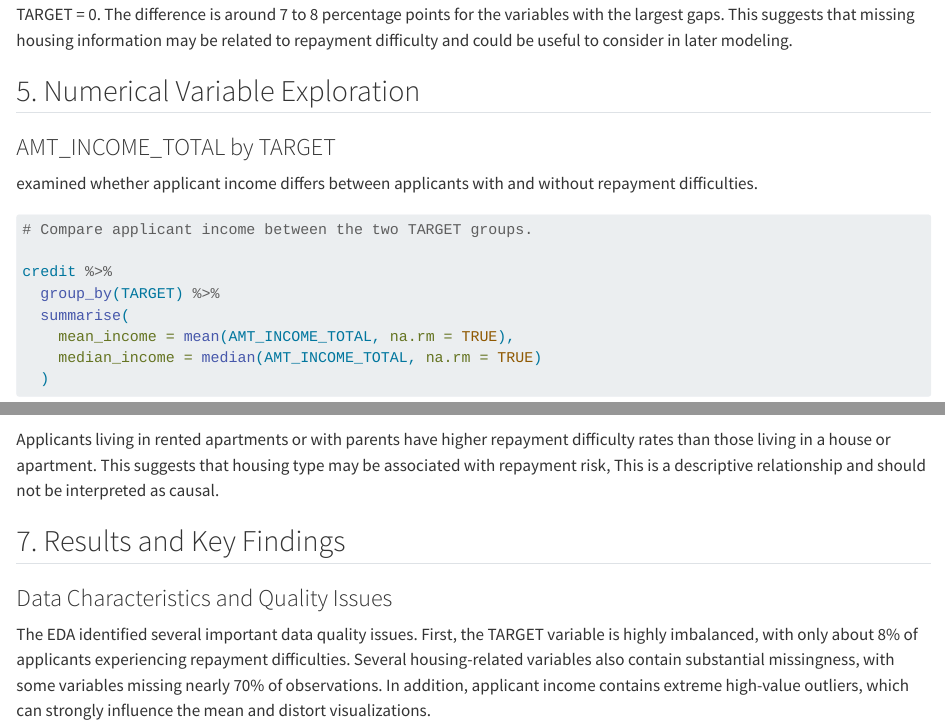
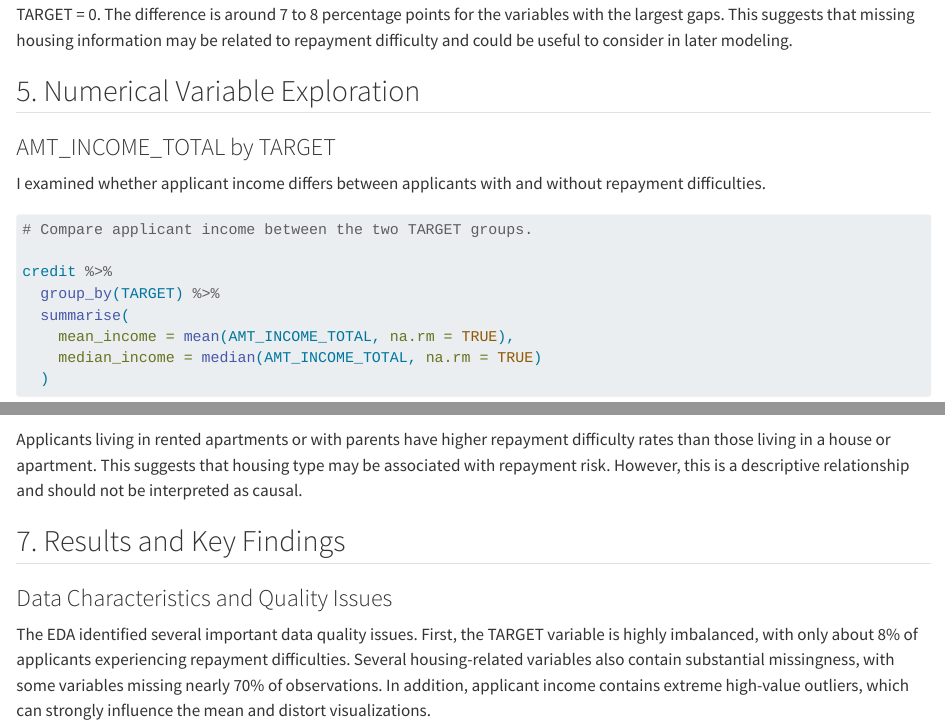
Before and after one commit to UUweiwang/home-credit-project, a Quarto document (Home_Credit_Default_Risk_EDA_Portfolio.qmd): the page in a window 1100 px wide, from 3310 px down, and a second part further down, joined at a grey line. Rendered offline with R 4.5, knitr and Pandoc in place of Quarto, with nearby package versions; some code elsewhere in the file could not run offline; long lines of code are wrapped.

Commit message:
Refine language in EDA report for clarity
Clarified language in the analysis of applicant income and housing type's association with repayment risk.

````diff
--- a/Home_Credit_Default_Risk_EDA_Portfolio.qmd
+++ b/Home_Credit_Default_Risk_EDA_Portfolio.qmd
@@ -119,7 +119,7 @@ Applicants with TARGET = 1 generally have more missing information in several ho
 
 ### AMT_INCOME_TOTAL by TARGET
 
-examined whether applicant income differs between applicants with and without repayment difficulties.
+I examined whether applicant income differs between applicants with and without repayment difficulties.
 
 ```{r}
 # Compare applicant income between the two TARGET groups.
@@ -329,7 +329,7 @@ housing_summary <- credit %>%
 
 housing_summary
 ```
-Applicants living in rented apartments or with parents have higher repayment difficulty rates than those living in a house or apartment. This suggests that housing type may be associated with repayment risk, This is a descriptive relationship and should not be interpreted as causal.
+Applicants living in rented apartments or with parents have higher repayment difficulty rates than those living in a house or apartment. This suggests that housing type may be associated with repayment risk. However, this is a descriptive relationship and should not be interpreted as causal.
 
 ## 7. Results and Key Findings
 
````
